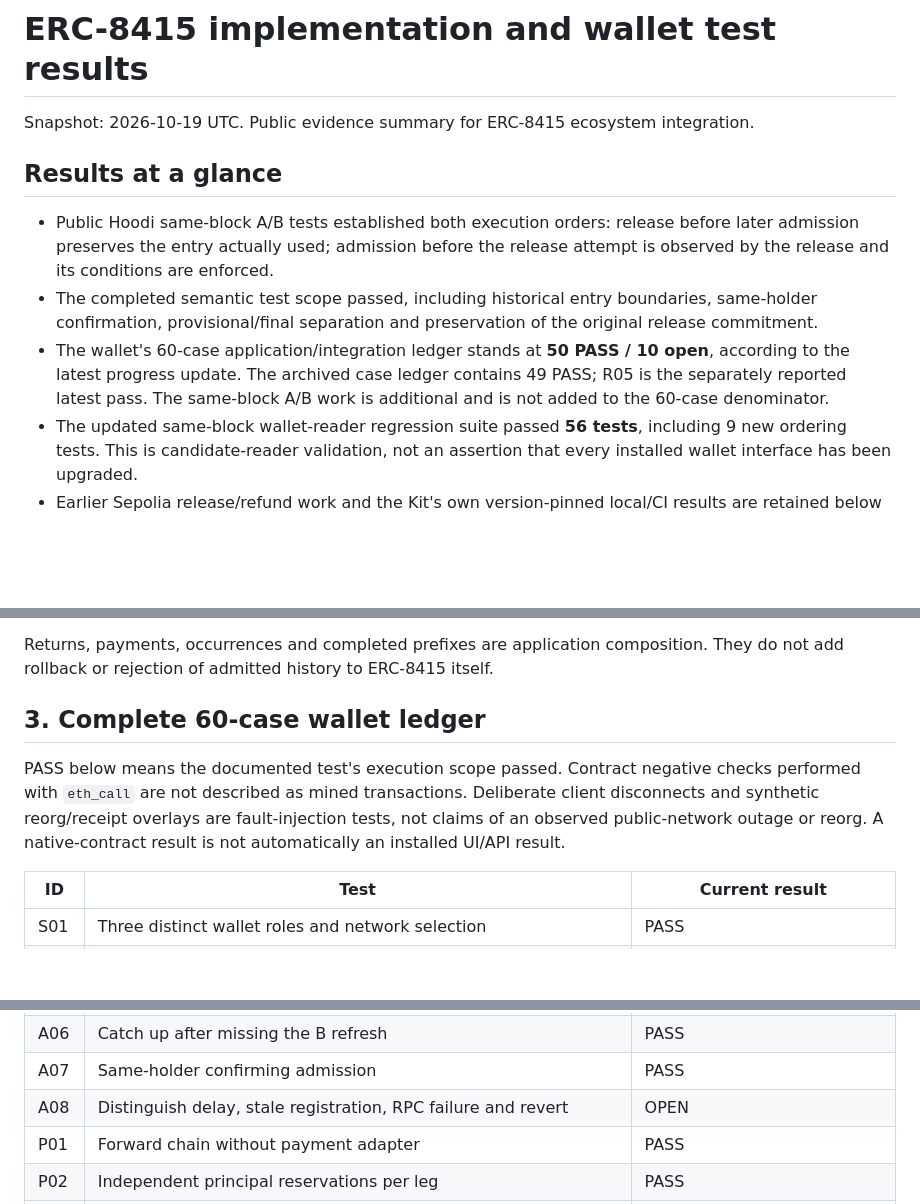
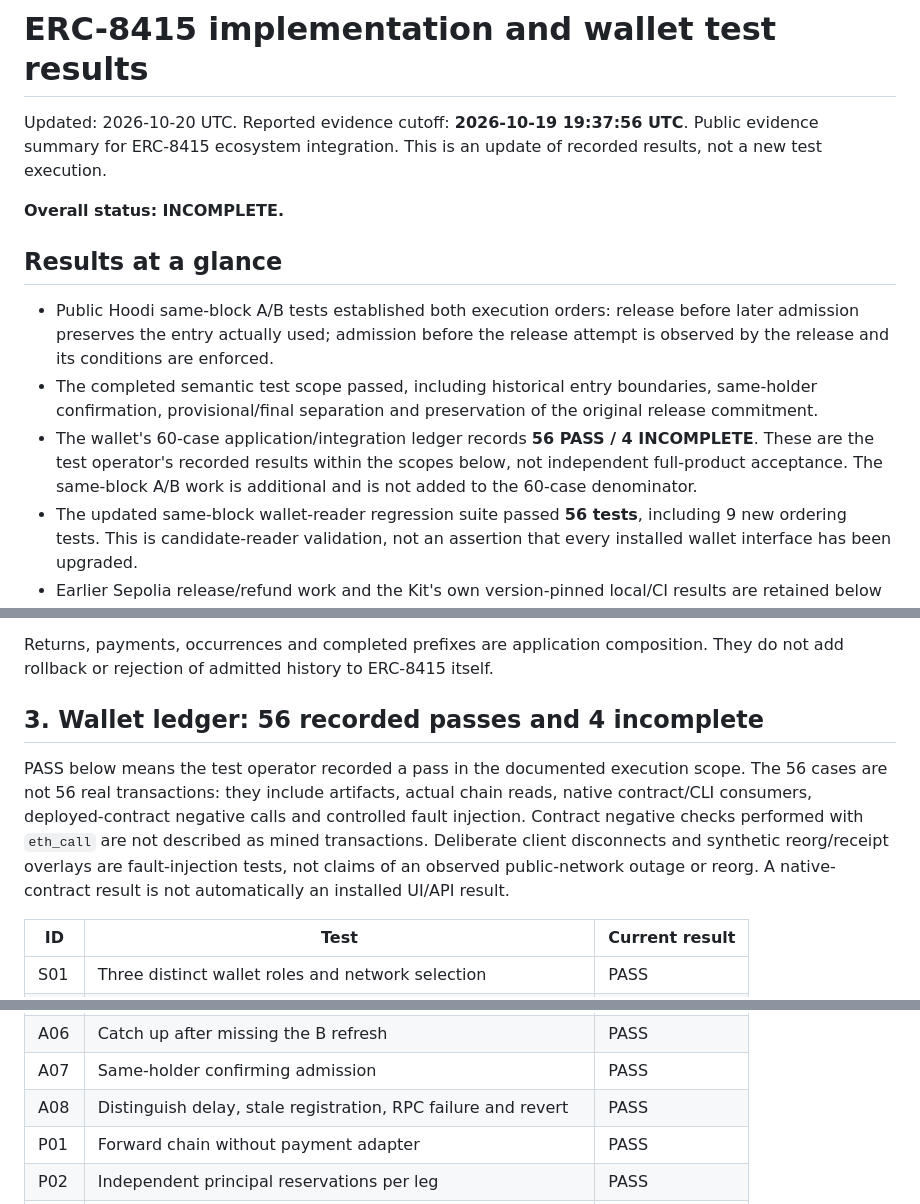
Before and after one commit to GiraffeTechnology/ERC8415-Kit, a Markdown page: docs/testing/TEST-RESULTS-2026-10-19.md, 3 parts joined by grey strips. Rendered like a GitHub page; blank space fills up the shorter version.

```diff
--- a/docs/testing/TEST-RESULTS-2026-10-19.md
+++ b/docs/testing/TEST-RESULTS-2026-10-19.md
@@ -1,12 +1,14 @@
 # ERC-8415 implementation and wallet test results
 
-Snapshot: 2026-10-19 UTC. Public evidence summary for ERC-8415 ecosystem integration.
+Updated: 2026-10-20 UTC. Reported evidence cutoff: **2026-10-19 19:37:56 UTC**. Public evidence summary for ERC-8415 ecosystem integration. This is an update of recorded results, not a new test execution.
+
+**Overall status: INCOMPLETE.**
 
 ## Results at a glance
 
 - Public Hoodi same-block A/B tests established both execution orders: release before later admission preserves the entry actually used; admission before the release attempt is observed by the release and its conditions are enforced.
 - The completed semantic test scope passed, including historical entry boundaries, same-holder confirmation, provisional/final separation and preservation of the original release commitment.
-- The wallet's 60-case application/integration ledger stands at **50 PASS / 10 open**, according to the latest progress update. The archived case ledger contains 49 PASS; R05 is the separately reported latest pass. The same-block A/B work is additional and is not added to the 60-case denominator.
+- The wallet's 60-case application/integration ledger records **56 PASS / 4 INCOMPLETE**. These are the test operator's recorded results within the scopes below, not independent full-product acceptance. The same-block A/B work is additional and is not added to the 60-case denominator.
 - The updated same-block wallet-reader regression suite passed **56 tests**, including 9 new ordering tests. This is candidate-reader validation, not an assertion that every installed wallet interface has been upgraded.
 - Earlier Sepolia release/refund work and the Kit's own version-pinned local/CI results are retained below as separate campaigns.
 
@@ -63,9 +65,9 @@ Additional successful wallet application paths include:
 
 Returns, payments, occurrences and completed prefixes are application composition. They do not add rollback or rejection of admitted history to ERC-8415 itself.
 
-## 3. Complete 60-case wallet ledger
+## 3. Wallet ledger: 56 recorded passes and 4 incomplete
 
-PASS below means the documented test's execution scope passed. Contract negative checks performed with `eth_call` are not described as mined transactions. Deliberate client disconnects and synthetic reorg/receipt overlays are fault-injection tests, not claims of an observed public-network outage or reorg. A native-contract result is not automatically an installed UI/API result.
+PASS below means the test operator recorded a pass in the documented execution scope. The 56 cases are not 56 real transactions: they include artifacts, actual chain reads, native contract/CLI consumers, deployed-contract negative calls and controlled fault injection. Contract negative checks performed with `eth_call` are not described as mined transactions. Deliberate client disconnects and synthetic reorg/receipt overlays are fault-injection tests, not claims of an observed public-network outage or reorg. A native-contract result is not automatically an installed UI/API result.
 
 | ID | Test | Current result |
 | --- | --- | --- |
@@ -90,7 +92,7 @@ PASS below means the documented test's execution scope passed. Contract negative
 | A05 | Admit C and complete BC | PASS |
 | A06 | Catch up after missing the B refresh | PASS |
 | A07 | Same-holder confirming admission | PASS |
-| A08 | Distinguish delay, stale registration, RPC failure and revert | OPEN |
+| A08 | Distinguish delay, stale registration, RPC failure and revert | PASS |
 | P01 | Forward chain without payment adapter | PASS |
 | P02 | Independent principal reservations per leg | PASS |
 | P03 | Settle completed AB while BC remains pending | PASS |
```
Also changed, not shown: other parts of docs/testing/TEST-RESULTS-2026-10-19.md (+21 -12 lines).
